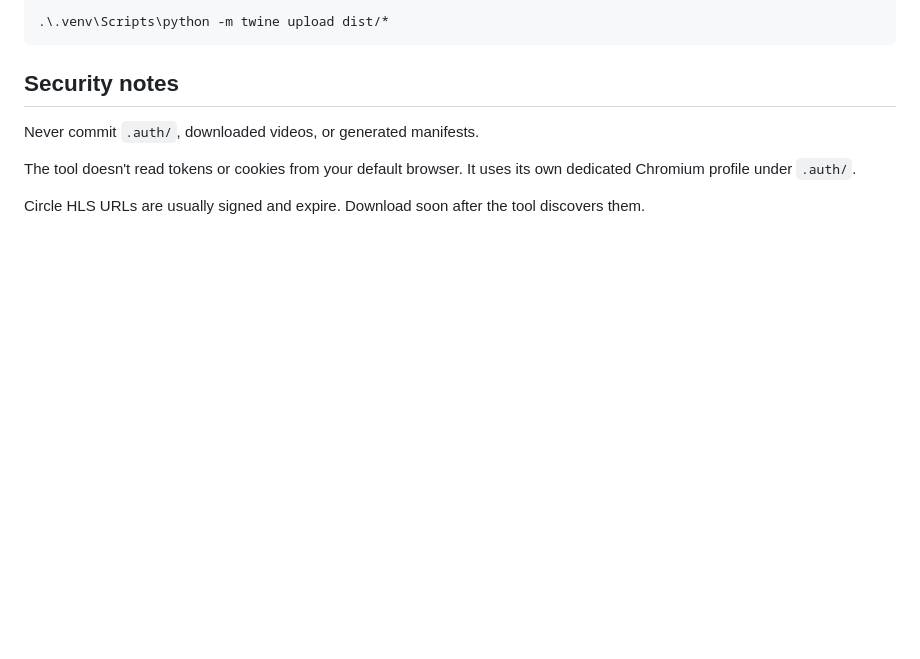
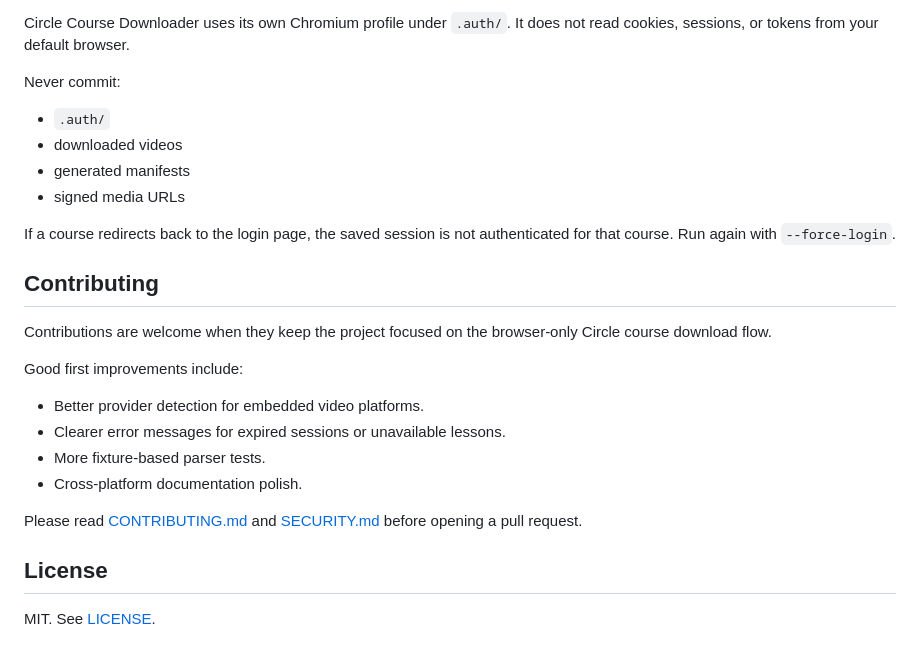
Before and after one commit to paladini/circle-courses-downloader, a Markdown page: README.md, the part around one of its changes. Drawn GitHub-style; blank space fills up the shorter version.

````diff
--- a/README.md
+++ b/README.md
@@ -128,14 +140,28 @@ After validating the TestPyPI package, publish to PyPI:
 
-```powershell
-.\.venv\Scripts\python -m twine upload dist/*
-```
+Circle Course Downloader uses its own Chromium profile under `.auth/`. It does not read cookies, sessions, or tokens from your default browser.
 
-## Security notes
+Never commit:
 
-Never commit `.auth/`, downloaded videos, or generated manifests.
+- `.auth/`
+- downloaded videos
+- generated manifests
+- signed media URLs
 
-The tool doesn't read tokens or cookies from your default browser. It uses its
-own dedicated Chromium profile under `.auth/`.
+If a course redirects back to the login page, the saved session is not authenticated for that course. Run again with `--force-login`.
 
-Circle HLS URLs are usually signed and expire. Download soon after the tool
-discovers them.
+## Contributing
+
+Contributions are welcome when they keep the project focused on the browser-only Circle course download flow.
+
+Good first improvements include:
+
+- Better provider detection for embedded video platforms.
+- Clearer error messages for expired sessions or unavailable lessons.
+- More fixture-based parser tests.
+- Cross-platform documentation polish.
+
+Please read [CONTRIBUTING.md](CONTRIBUTING.md) and [SECURITY.md](SECURITY.md) before opening a pull request.
+
+## License
+
+MIT. See [LICENSE](LICENSE).
````
Also changed, not shown: other parts of README.md (+106 -94 lines), AGENTS.md (added, +32 -0 lines).
